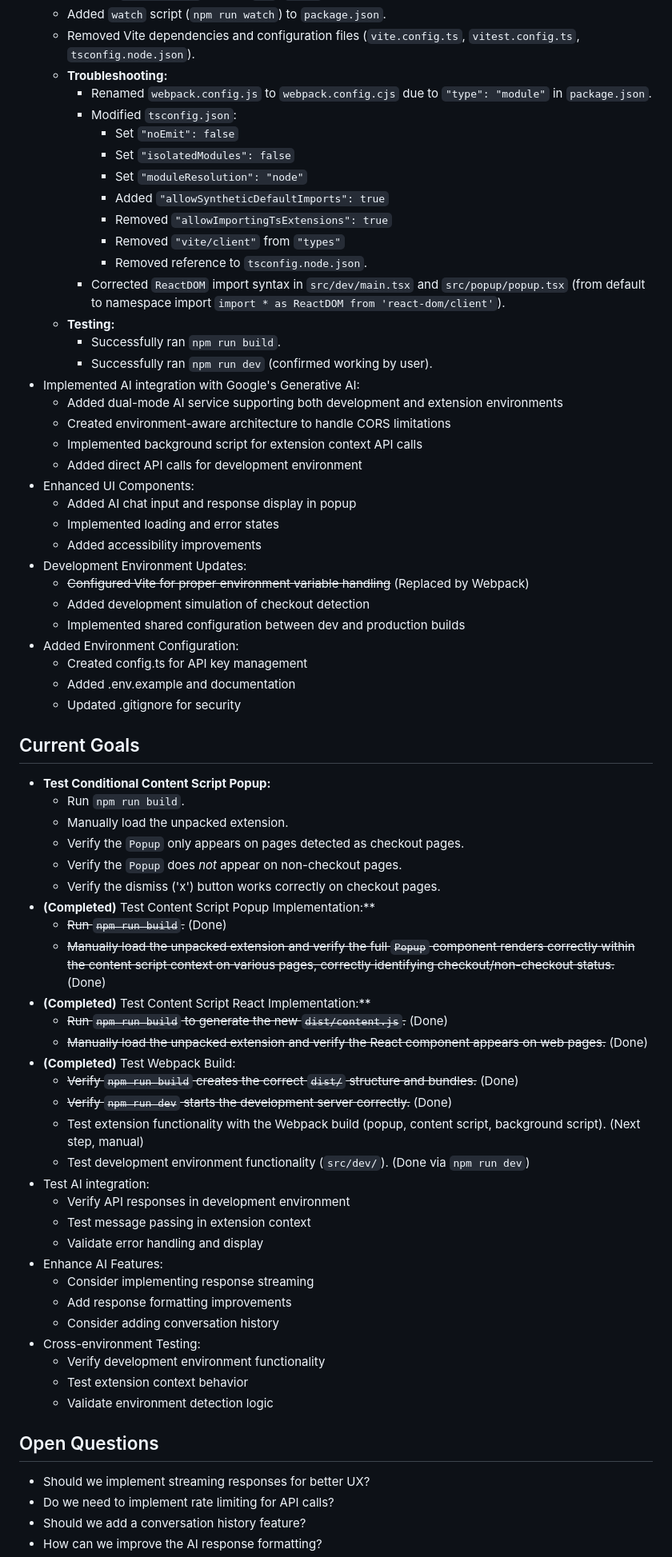
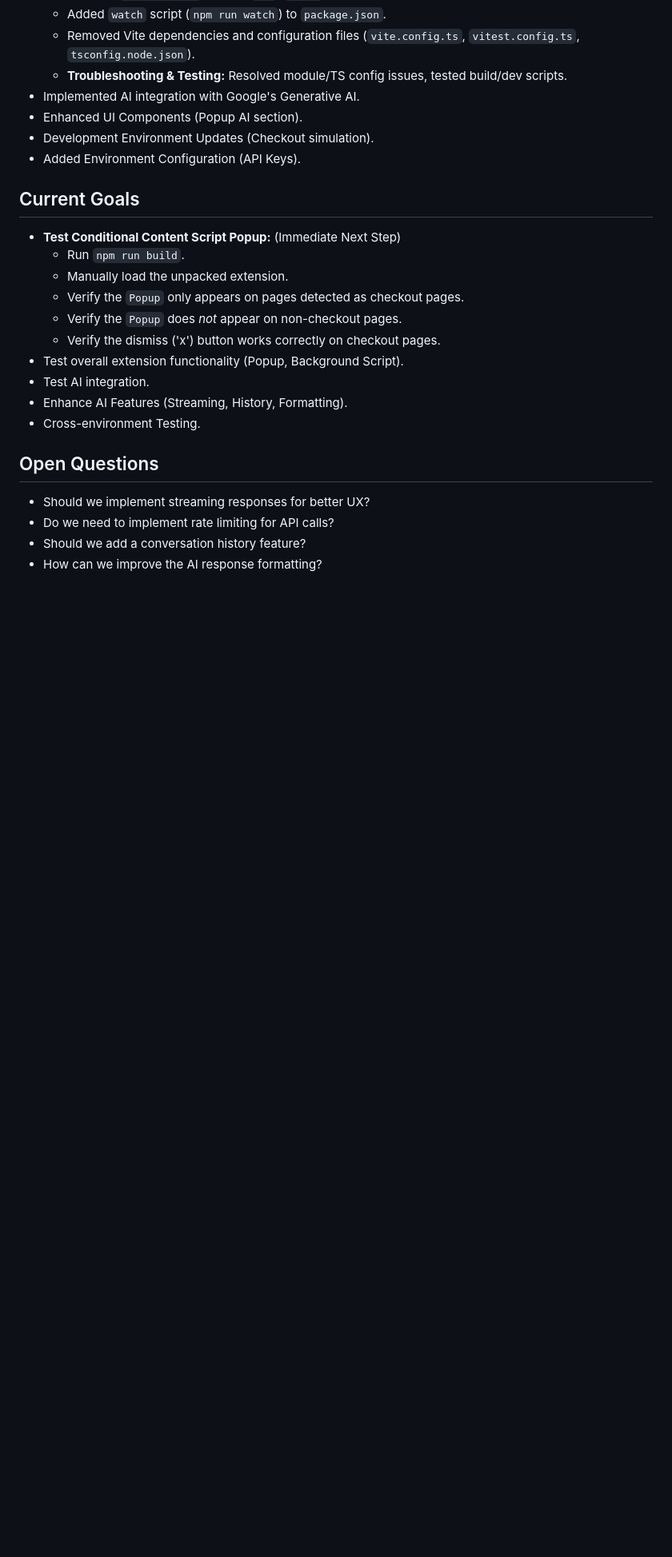
Before and after one commit to ApptivistsKafe/ethical-shopper, a Markdown page: memory-bank/activeContext.md, the part around the change printed below. Shown: that part at 80% size. Rendered like a GitHub page; blank space fills up the shorter version.

Commit message:
update memory bank

```diff
--- a/memory-bank/activeContext.md
+++ b/memory-bank/activeContext.md
@@ -34,69 +34,24 @@
   - Updated `package.json` scripts (`dev`, `build`) to use Webpack commands.
   - Added `watch` script (`npm run watch`) to `package.json`.
   - Removed Vite dependencies and configuration files (`vite.config.ts`, `vitest.config.ts`, `tsconfig.node.json`).
-  - **Troubleshooting:**
-    - Renamed `webpack.config.js` to `webpack.config.cjs` due to `"type": "module"` in `package.json`.
-    - Modified `tsconfig.json`:
-      - Set `"noEmit": false`
-      - Set `"isolatedModules": false`
-      - Set `"moduleResolution": "node"`
-      - Added `"allowSyntheticDefaultImports": true`
-      - Removed `"allowImportingTsExtensions": true`
-      - Removed `"vite/client"` from `"types"`
-      - Removed reference to `tsconfig.node.json`.
-    - Corrected `ReactDOM` import syntax in `src/dev/main.tsx` and `src/popup/popup.tsx` (from default to namespace import `import * as ReactDOM from 'react-dom/client'`).
-  - **Testing:**
-    - Successfully ran `npm run build`.
-    - Successfully ran `npm run dev` (confirmed working by user).
-- Implemented AI integration with Google's Generative AI:
-  - Added dual-mode AI service supporting both development and extension environments
-  - Created environment-aware architecture to handle CORS limitations
-  - Implemented background script for extension context API calls
-  - Added direct API calls for development environment
-- Enhanced UI Components:
-  - Added AI chat input and response display in popup
-  - Implemented loading and error states
-  - Added accessibility improvements
-- Development Environment Updates:
-  - ~~Configured Vite for proper environment variable handling~~ (Replaced by Webpack)
-  - Added development simulation of checkout detection
-  - Implemented shared configuration between dev and production builds
-- Added Environment Configuration:
-  - Created config.ts for API key management
-  - Added .env.example and documentation
-  - Updated .gitignore for security
+  - **Troubleshooting & Testing:** Resolved module/TS config issues, tested build/dev scripts.
+- Implemented AI integration with Google's Generative AI.
+- Enhanced UI Components (Popup AI section).
+- Development Environment Updates (Checkout simulation).
+- Added Environment Configuration (API Keys).
 
 ## Current Goals
 
-- **Test Conditional Content Script Popup:**
+- **Test Conditional Content Script Popup:** (Immediate Next Step)
   - Run `npm run build`.
   - Manually load the unpacked extension.
   - Verify the `Popup` only appears on pages detected as checkout pages.
   - Verify the `Popup` does *not* appear on non-checkout pages.
   - Verify the dismiss ('x') button works correctly on checkout pages.
-- **(Completed)** Test Content Script Popup Implementation:**
-  - ~~Run `npm run build`.~~ (Done)
-  - ~~Manually load the unpacked extension and verify the full `Popup` component renders correctly within the content script context on various pages, correctly identifying checkout/non-checkout status.~~ (Done)
-- **(Completed)** Test Content Script React Implementation:**
-  - ~~Run `npm run build` to generate the new `dist/content.js`.~~ (Done)
-  - ~~Manually load the unpacked extension and verify the React component appears on web pages.~~ (Done)
-- **(Completed)** Test Webpack Build:
-  - ~~Verify `npm run build` creates the correct `dist/` structure and bundles.~~ (Done)
-  - ~~Verify `npm run dev` starts the development server correctly.~~ (Done)
-  - Test extension functionality with the Webpack build (popup, content script, background script). (Next step, manual)
-  - Test development environment functionality (`src/dev/`). (Done via `npm run dev`)
-- Test AI integration:
-  - Verify API responses in development environment
-  - Test message passing in extension context
-  - Validate error handling and display
-- Enhance AI Features:
-  - Consider implementing response streaming
-  - Add response formatting improvements
-  - Consider adding conversation history
-- Cross-environment Testing:
-  - Verify development environment functionality
-  - Test extension context behavior
-  - Validate environment detection logic
+- Test overall extension functionality (Popup, Background Script).
+- Test AI integration.
+- Enhance AI Features (Streaming, History, Formatting).
+- Cross-environment Testing.
 
 ## Open Questions
 
```
Also changed, not shown: other parts of memory-bank/activeContext.md (+1 -1 lines), memory-bank/progress.md (+1 -1 lines).
